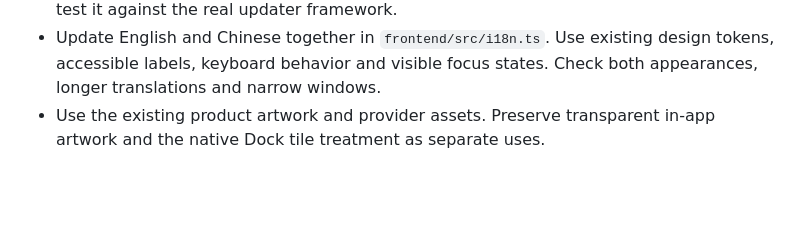
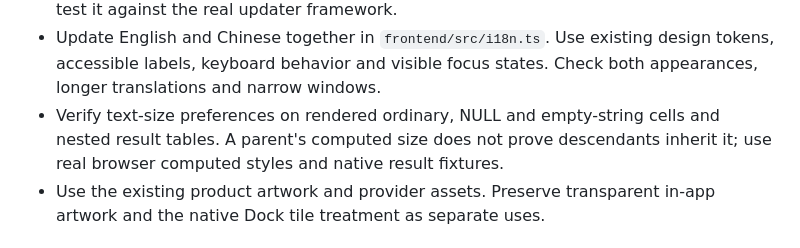
Before and after one commit to OldPanda/bamboo, a Markdown page: AGENTS.md, the part around the change. Rendered like a GitHub page; blank space fills up the shorter version.

Commit message:
Document rendered-cell typography regression checks

```diff
--- a/AGENTS.md
+++ b/AGENTS.md
@@ -111,6 +111,9 @@ requested, and update their tests together.
 - Update English and Chinese together in `frontend/src/i18n.ts`. Use existing
   design tokens, accessible labels, keyboard behavior and visible focus states.
   Check both appearances, longer translations and narrow windows.
+- Verify text-size preferences on rendered ordinary, NULL and empty-string cells
+  and nested result tables. A parent's computed size does not prove descendants
+  inherit it; use real browser computed styles and native result fixtures.
 - Use the existing product artwork and provider assets. Preserve transparent
   in-app artwork and the native Dock tile treatment as separate uses.
 
```
